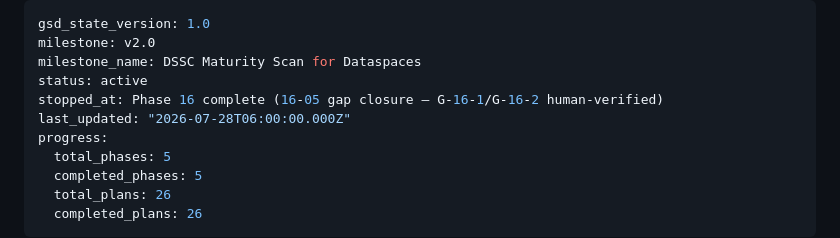
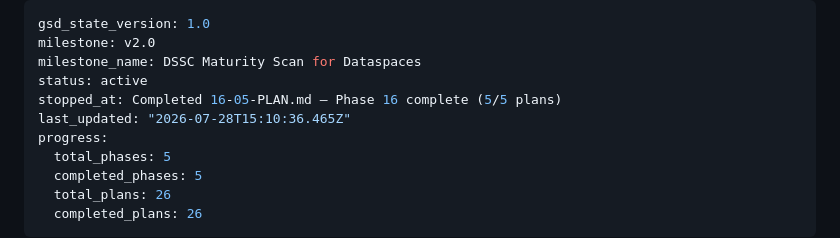
Before and after one commit to DavinciLeon123/DSSC-Maturity-Tool, a Markdown page: .planning/STATE.md, the part around the change. GitHub-like rendering.

Commit message:
docs(16): reconcile UAT gaps as resolved, canonicalize VERIFICATION as passed (5/5), run phase.complete

```diff
--- a/.planning/STATE.md
+++ b/.planning/STATE.md
@@ -3,8 +3,8 @@ gsd_state_version: 1.0
 milestone: v2.0
 milestone_name: DSSC Maturity Scan for Dataspaces
 status: active
-stopped_at: Phase 16 complete (16-05 gap closure — G-16-1/G-16-2 human-verified)
-last_updated: "2026-07-28T06:00:00.000Z"
+stopped_at: Completed 16-05-PLAN.md — Phase 16 complete (5/5 plans)
+last_updated: "2026-07-28T15:10:36.465Z"
 progress:
   total_phases: 5
   completed_phases: 5
```
Also changed, not shown: 2 other files.
